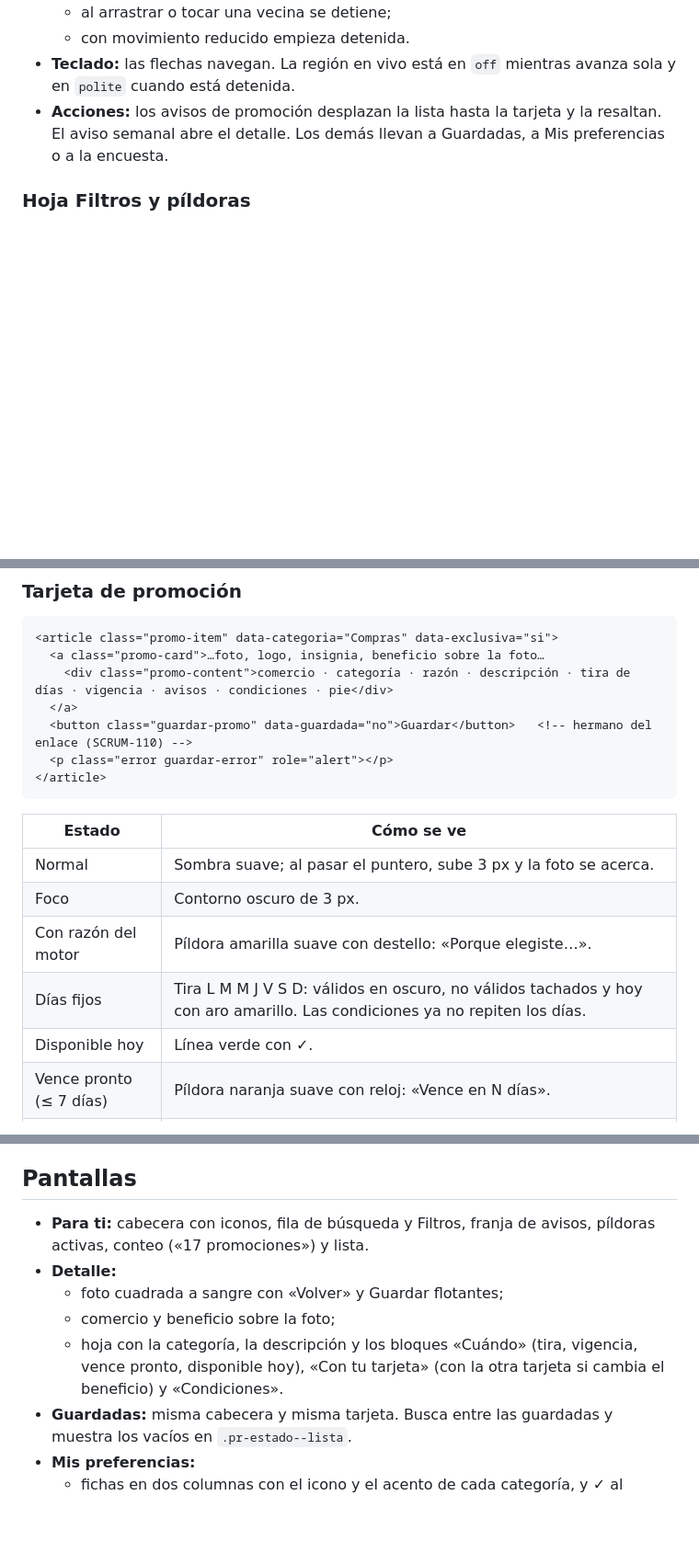
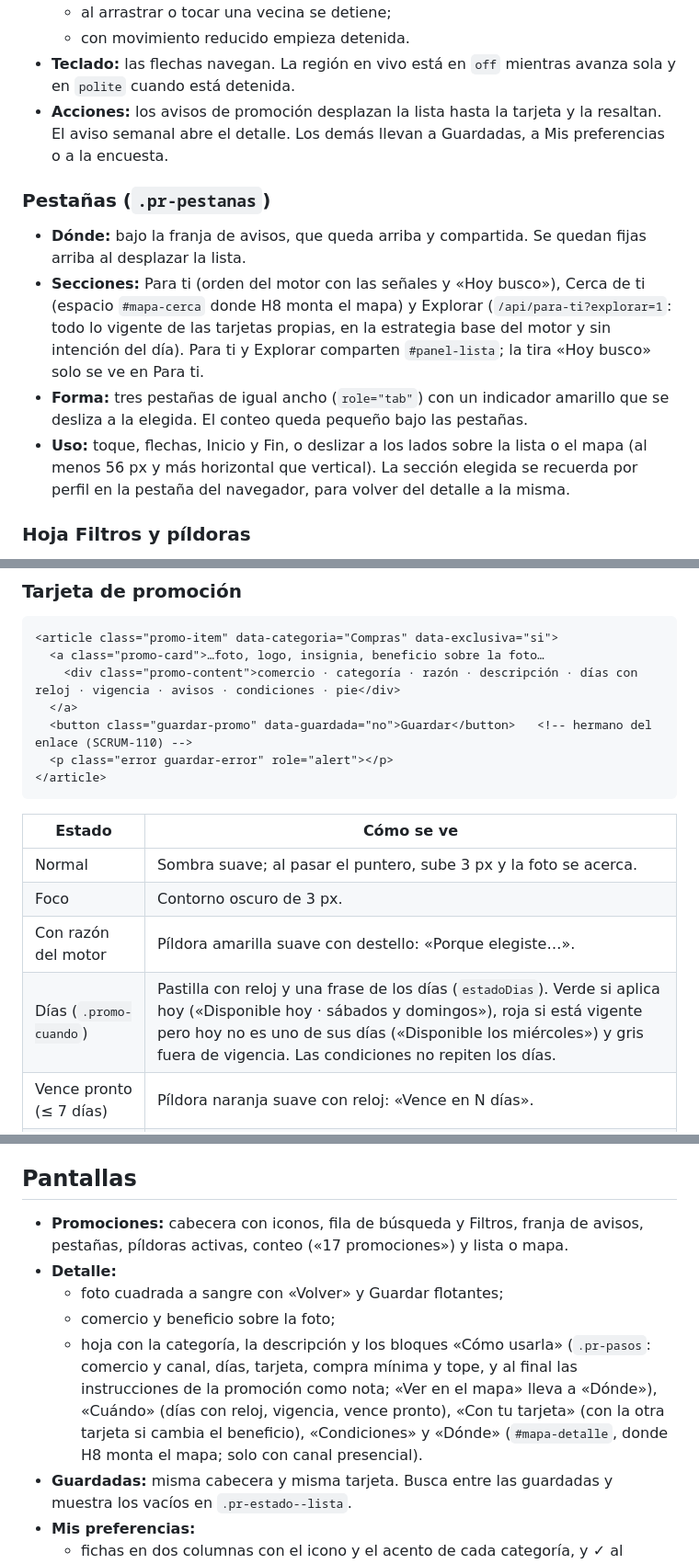
Before and after one commit to eandressrod/LosExtras-BancoAgricola, a Markdown page: docs/SISTEMA_PROMOCIONES.md, 3 parts joined by grey strips. Shown at 92% size. GitHub-like rendering; blank space fills up the shorter version.

Commit message:
docs(H22): pestañas, días con reloj y «Cómo usarla» en el sistema visual (SCRUM-127)
Co-Authored-By: Claude Opus 5.5 <noreply@anthropic.com>

````diff
--- a/docs/SISTEMA_PROMOCIONES.md
+++ b/docs/SISTEMA_PROMOCIONES.md
@@ -82,6 +82,13 @@ Subtarea 1 de H22 ([SCRUM-127](https://somos-agilistas.atlassian.net/browse/SCRU
 - **Teclado:** las flechas navegan. La región en vivo está en `off` mientras avanza sola y en `polite` cuando está detenida.
 - **Acciones:** los avisos de promoción desplazan la lista hasta la tarjeta y la resaltan. El aviso semanal abre el detalle. Los demás llevan a Guardadas, a Mis preferencias o a la encuesta.
 
+### Pestañas (`.pr-pestanas`)
+
+- **Dónde:** bajo la franja de avisos, que queda arriba y compartida. Se quedan fijas arriba al desplazar la lista.
+- **Secciones:** Para ti (orden del motor con las señales y «Hoy busco»), Cerca de ti (espacio `#mapa-cerca` donde H8 monta el mapa) y Explorar (`/api/para-ti?explorar=1`: todo lo vigente de las tarjetas propias, en la estrategia base del motor y sin intención del día). Para ti y Explorar comparten `#panel-lista`; la tira «Hoy busco» solo se ve en Para ti.
+- **Forma:** tres pestañas de igual ancho (`role="tab"`) con un indicador amarillo que se desliza a la elegida. El conteo queda pequeño bajo las pestañas.
+- **Uso:** toque, flechas, Inicio y Fin, o deslizar a los lados sobre la lista o el mapa (al menos 56 px y más horizontal que vertical). La sección elegida se recuerda por perfil en la pestaña del navegador, para volver del detalle a la misma.
+
 ### Hoja Filtros y píldoras
 
 - **Hoja** (`<dialog id="filtros" class="pr-hoja">`): se abre con el botón Filtros y se cierra con «Listo», Esc o tocando fuera. Los cambios se aplican al tocarlos. Contiene tres grupos:
@@ -95,7 +102,7 @@ Subtarea 1 de H22 ([SCRUM-127](https://somos-agilistas.atlassian.net/browse/SCRU
 ```html
 <article class="promo-item" data-categoria="Compras" data-exclusiva="si">
   <a class="promo-card">…foto, logo, insignia, beneficio sobre la foto…
-    <div class="promo-content">comercio · categoría · razón · descripción · tira de días · vigencia · avisos · condiciones · pie</div>
+    <div class="promo-content">comercio · categoría · razón · descripción · días con reloj · vigencia · avisos · condiciones · pie</div>
   </a>
   <button class="guardar-promo" data-guardada="no">Guardar</button>   <!-- hermano del enlace (SCRUM-110) -->
   <p class="error guardar-error" role="alert"></p>
@@ -107,8 +114,7 @@ Subtarea 1 de H22 ([SCRUM-127](https://somos-agilistas.atlassian.net/browse/SCRU
 | Normal | Sombra suave; al pasar el puntero, sube 3 px y la foto se acerca. |
 | Foco | Contorno oscuro de 3 px. |
 | Con razón del motor | Píldora amarilla suave con destello: «Porque elegiste…». |
-| Días fijos | Tira L M M J V S D: válidos en oscuro, no válidos tachados y hoy con aro amarillo. Las condiciones ya no repiten los días. |
-| Disponible hoy | Línea verde con ✓. |
+| Días (`.promo-cuando`) | Pastilla con reloj y una frase de los días (`estadoDias`). Verde si aplica hoy («Disponible hoy · sábados y domingos»), roja si está vigente pero hoy no es uno de sus días («Disponible los miércoles») y gris fuera de vigencia. Las condiciones no repiten los días. |
 | Vence pronto (≤ 7 días) | Píldora naranja suave con reloj: «Vence en N días». |
 | Vencida durante la visita | Píldora roja «Vencida» y foto en gris. |
 | Beneficio | Etiqueta de precio color sandía, con orificio y ligera inclinación, sobre la foto; el degradado de la foto es suave. |
@@ -148,11 +154,11 @@ aviso.mostrar({ texto: 'Promoción guardada.', alDeshacer: () => … });
 
 ## Pantallas
 
-- **Para ti:** cabecera con iconos, fila de búsqueda y Filtros, franja de avisos, píldoras activas, conteo («17 promociones») y lista.
+- **Promociones:** cabecera con iconos, fila de búsqueda y Filtros, franja de avisos, pestañas, píldoras activas, conteo («17 promociones») y lista o mapa.
 - **Detalle:**
   - foto cuadrada a sangre con «Volver» y Guardar flotantes;
   - comercio y beneficio sobre la foto;
-  - hoja con la categoría, la descripción y los bloques «Cuándo» (tira, vigencia, vence pronto, disponible hoy), «Con tu tarjeta» (con la otra tarjeta si cambia el beneficio) y «Condiciones».
+  - hoja con la categoría, la descripción y los bloques «Cómo usarla» (`.pr-pasos`: comercio y canal, días, tarjeta, compra mínima y tope, y al final las instrucciones de la promoción como nota; «Ver en el mapa» lleva a «Dónde»), «Cuándo» (días con reloj, vigencia, vence pronto), «Con tu tarjeta» (con la otra tarjeta si cambia el beneficio), «Condiciones» y «Dónde» (`#mapa-detalle`, donde H8 monta el mapa; solo con canal presencial).
 - **Guardadas:** misma cabecera y misma tarjeta. Busca entre las guardadas y muestra los vacíos en `.pr-estado--lista`.
 - **Mis preferencias:**
   - fichas en dos columnas con el icono y el acento de cada categoría, y ✓ al marcarlas;
````
Also changed, not shown: other parts of docs/SISTEMA_PROMOCIONES.md (+2 -2 lines).
